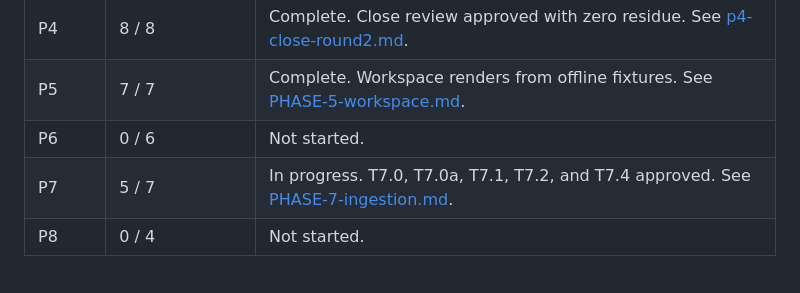
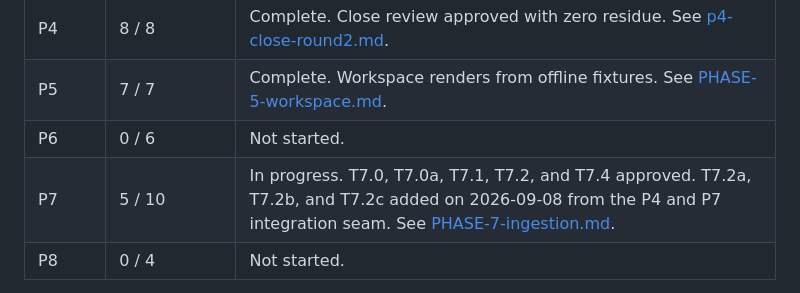
Before and after one commit to nrynss/ajilamu, a Markdown page: dev-diary/README.md, the part around the change. GitHub-like rendering.

```diff
--- a/dev-diary/README.md
+++ b/dev-diary/README.md
@@ -194,7 +194,7 @@ Protect this core flow above auxiliary features.
 | P4 | 8 / 8 | Complete. Close review approved with zero residue. See [p4-close-round2.md](adversarial-review/p4-close-round2.md). |
 | P5 | 7 / 7 | Complete. Workspace renders from offline fixtures. See [PHASE-5-workspace.md](PHASE-5-workspace.md). |
 | P6 | 0 / 6 | Not started. |
-| P7 | 5 / 7 | In progress. T7.0, T7.0a, T7.1, T7.2, and T7.4 approved. See [PHASE-7-ingestion.md](PHASE-7-ingestion.md). |
+| P7 | 5 / 10 | In progress. T7.0, T7.0a, T7.1, T7.2, and T7.4 approved. T7.2a, T7.2b, and T7.2c added on 2026-09-08 from the P4 and P7 integration seam. See [PHASE-7-ingestion.md](PHASE-7-ingestion.md). |
 | P8 | 0 / 4 | Not started. |
 
 **Concept validation:** Complete. Recorded in [observations.md](observations.md) and reviewed in [adversarial-review](adversarial-review/2026-09-07-pipeline-and-claims.md).
```
Also changed, not shown: dev-diary/PHASE-7-ingestion.md (+109 -1 lines).
